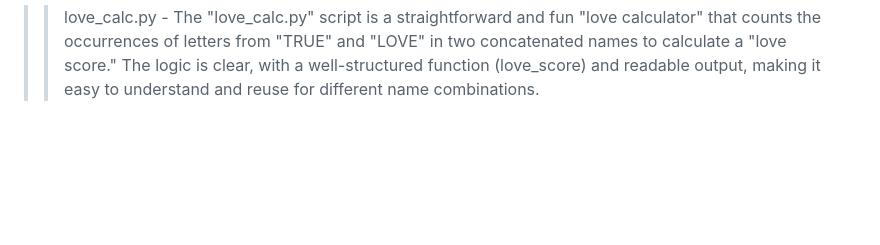
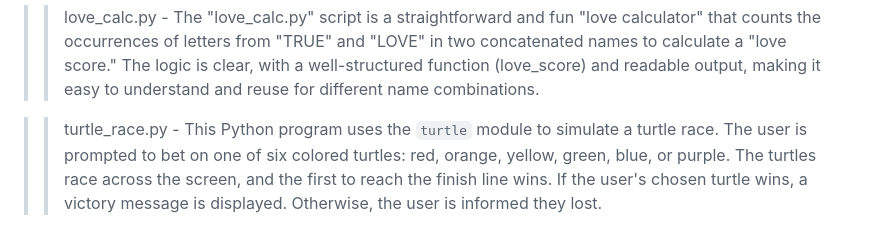
Before and after one commit to markovicmmarko/beginner-mini-python-projects, a Markdown page: README.md, the part around the change. GitHub-like rendering; blank space fills up the shorter version.

```diff
--- a/README.md
+++ b/README.md
@@ -19,3 +19,5 @@
 >> passwd2.py - This Python script generates a random password based on user input for the number of letters, symbols, and numbers. It uses the `random` and `string` modules to select characters, shuffles them, and then combines them into a single string to form the final password.
 
 >> love_calc.py - The "love_calc.py" script is a straightforward and fun "love calculator" that counts the occurrences of letters from "TRUE" and "LOVE" in two concatenated names to calculate a "love score." The logic is clear, with a well-structured function (love_score) and readable output, making it easy to understand and reuse for different name combinations.
+
+>> turtle_race.py - This Python program uses the `turtle` module to simulate a turtle race. The user is prompted to bet on one of six colored turtles: red, orange, yellow, green, blue, or purple. The turtles race across the screen, and the first to reach the finish line wins. If the user's chosen turtle wins, a victory message is displayed. Otherwise, the user is informed they lost.
```
